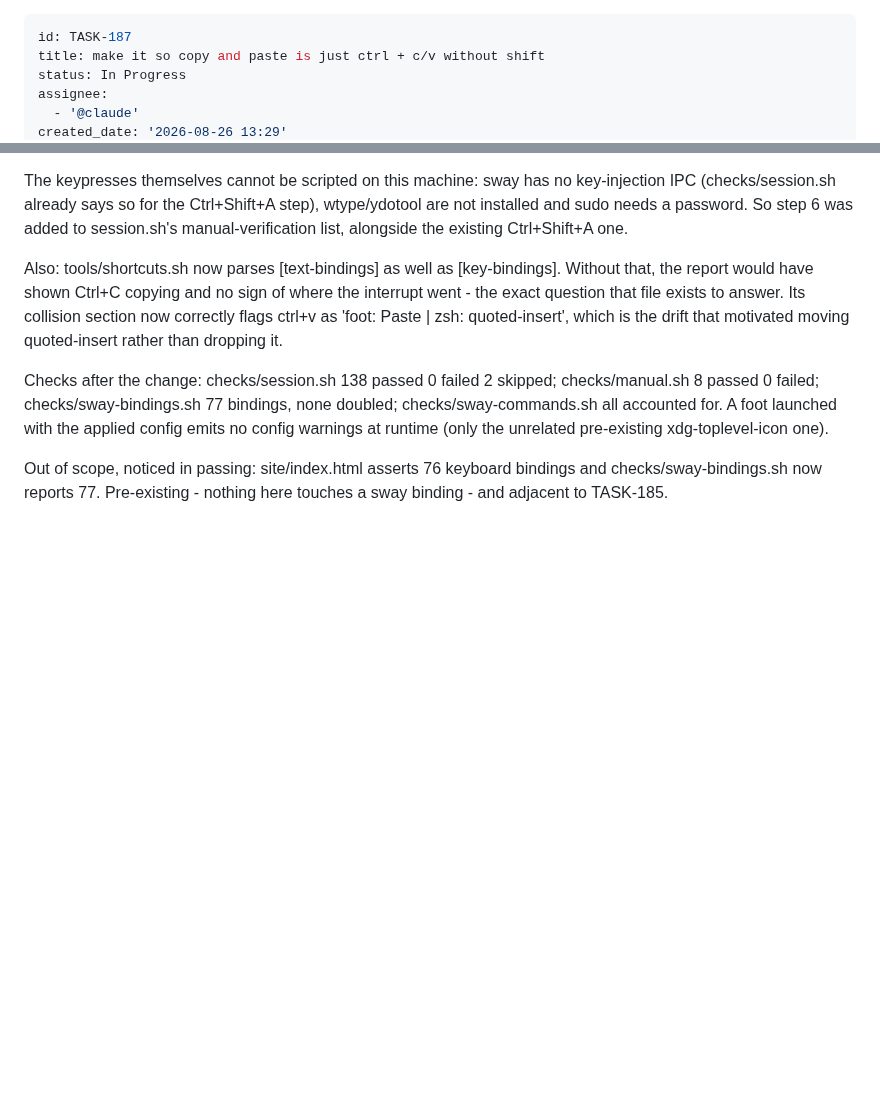
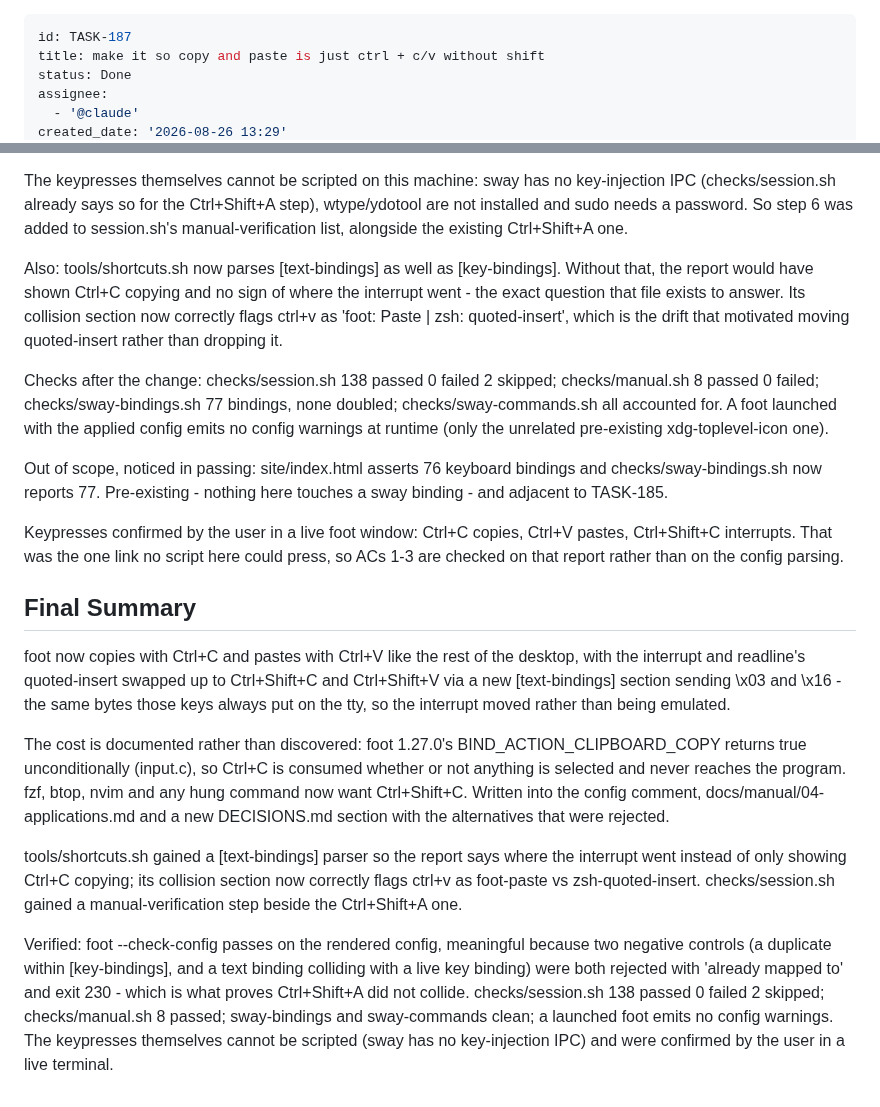
Before and after one commit to vincemaina/arch, a Markdown page: backlog/tasks/task-187 - make-it-so-copy-and-paste-is-just-ctrl-c-v-without-shift.md, 2 parts joined by grey strips. GitHub-like rendering; blank space fills up the shorter version.

```diff
--- a/backlog/tasks/task-187 - make-it-so-copy-and-paste-is-just-ctrl-c-v-without-shift.md
+++ b/backlog/tasks/task-187 - make-it-so-copy-and-paste-is-just-ctrl-c-v-without-shift.md
@@ -1,7 +1,7 @@
 ---
 id: TASK-187
 title: make it so copy and paste is just ctrl + c/v without shift
-status: In Progress
+status: Done
 assignee:
   - '@claude'
 created_date: '2026-08-26 13:29'
@@ -56,4 +56,18 @@ Also: tools/shortcuts.sh now parses [text-bindings] as well as [key-bindings]. W
 Checks after the change: checks/session.sh 138 passed 0 failed 2 skipped; checks/manual.sh 8 passed 0 failed; checks/sway-bindings.sh 77 bindings, none doubled; checks/sway-commands.sh all accounted for. A foot launched with the applied config emits no config warnings at runtime (only the unrelated pre-existing xdg-toplevel-icon one).
 
 Out of scope, noticed in passing: site/index.html asserts 76 keyboard bindings and checks/sway-bindings.sh now reports 77. Pre-existing - nothing here touches a sway binding - and adjacent to TASK-185.
+
+Keypresses confirmed by the user in a live foot window: Ctrl+C copies, Ctrl+V pastes, Ctrl+Shift+C interrupts. That was the one link no script here could press, so ACs 1-3 are checked on that report rather than on the config parsing.
 <!-- SECTION:NOTES:END -->
+
+## Final Summary
+
+<!-- SECTION:FINAL_SUMMARY:BEGIN -->
+foot now copies with Ctrl+C and pastes with Ctrl+V like the rest of the desktop, with the interrupt and readline's quoted-insert swapped up to Ctrl+Shift+C and Ctrl+Shift+V via a new [text-bindings] section sending \\x03 and \\x16 - the same bytes those keys always put on the tty, so the interrupt moved rather than being emulated.
+
+The cost is documented rather than discovered: foot 1.27.0's BIND_ACTION_CLIPBOARD_COPY returns true unconditionally (input.c), so Ctrl+C is consumed whether or not anything is selected and never reaches the program. fzf, btop, nvim and any hung command now want Ctrl+Shift+C. Written into the config comment, docs/manual/04-applications.md and a new DECISIONS.md section with the alternatives that were rejected.
+
+tools/shortcuts.sh gained a [text-bindings] parser so the report says where the interrupt went instead of only showing Ctrl+C copying; its collision section now correctly flags ctrl+v as foot-paste vs zsh-quoted-insert. checks/session.sh gained a manual-verification step beside the Ctrl+Shift+A one.
+
+Verified: foot --check-config passes on the rendered config, meaningful because two negative controls (a duplicate within [key-bindings], and a text binding colliding with a live key binding) were both rejected with 'already mapped to' and exit 230 - which is what proves Ctrl+Shift+A did not collide. checks/session.sh 138 passed 0 failed 2 skipped; checks/manual.sh 8 passed; sway-bindings and sway-commands clean; a launched foot emits no config warnings. The keypresses themselves cannot be scripted (sway has no key-injection IPC) and were confirmed by the user in a live terminal.
+<!-- SECTION:FINAL_SUMMARY:END -->
```
Also changed, not shown: other parts of backlog/tasks/task-187 - make-it-so-copy-and-paste-is-just-ctrl-c-v-without-shift.md (+4 -4 lines).
